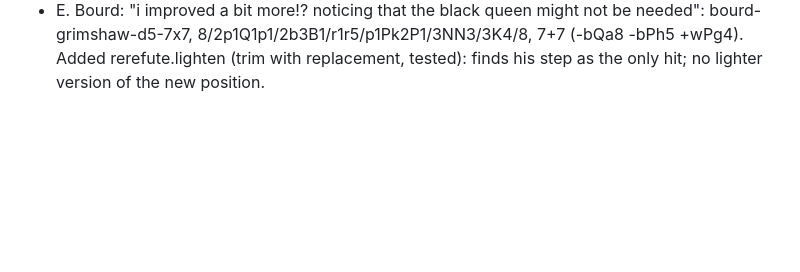
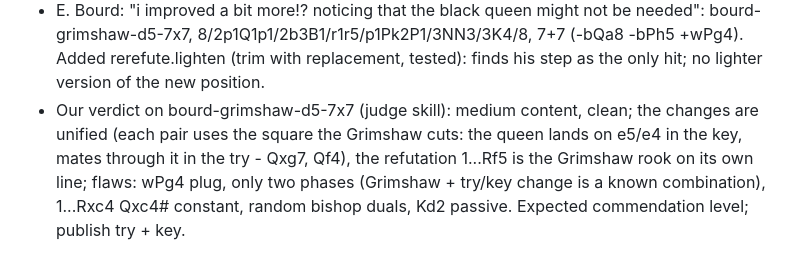
Before and after one commit to evgiz0r/ChessProblemHelper, a Markdown page: knowledge/session_log.md, the part around the change. Rendered like a GitHub page; blank space fills up the shorter version.

Commit message:
Session log: verdict on the 7+7 Grimshaw
Co-Authored-By: Claude Opus 5.5 <noreply@anthropic.com>
Claude-Session: https://claude.ai/code/session_017sH2dg8EBTZv2xpHV5psxE

```diff
--- a/knowledge/session_log.md
+++ b/knowledge/session_log.md
@@ -1277,3 +1277,7 @@ no motive layer to mirror.
 - E. Bourd: "i improved a bit more!? noticing that the black queen might not be needed": bourd-grimshaw-d5-7x7,
   8/2p1Q1p1/2b3B1/r1r5/p1Pk2P1/3NN3/3K4/8, 7+7 (-bQa8 -bPh5 +wPg4). Added rerefute.lighten (trim with replacement, tested):
   finds his step as the only hit; no lighter version of the new position.
+- Our verdict on bourd-grimshaw-d5-7x7 (judge skill): medium content, clean; the changes are unified (each pair uses the
+  square the Grimshaw cuts: the queen lands on e5/e4 in the key, mates through it in the try - Qxg7, Qf4), the refutation
+  1...Rf5 is the Grimshaw rook on its own line; flaws: wPg4 plug, only two phases (Grimshaw + try/key change is a known
+  combination), 1...Rxc4 Qxc4# constant, random bishop duals, Kd2 passive. Expected commendation level; publish try + key.
```
